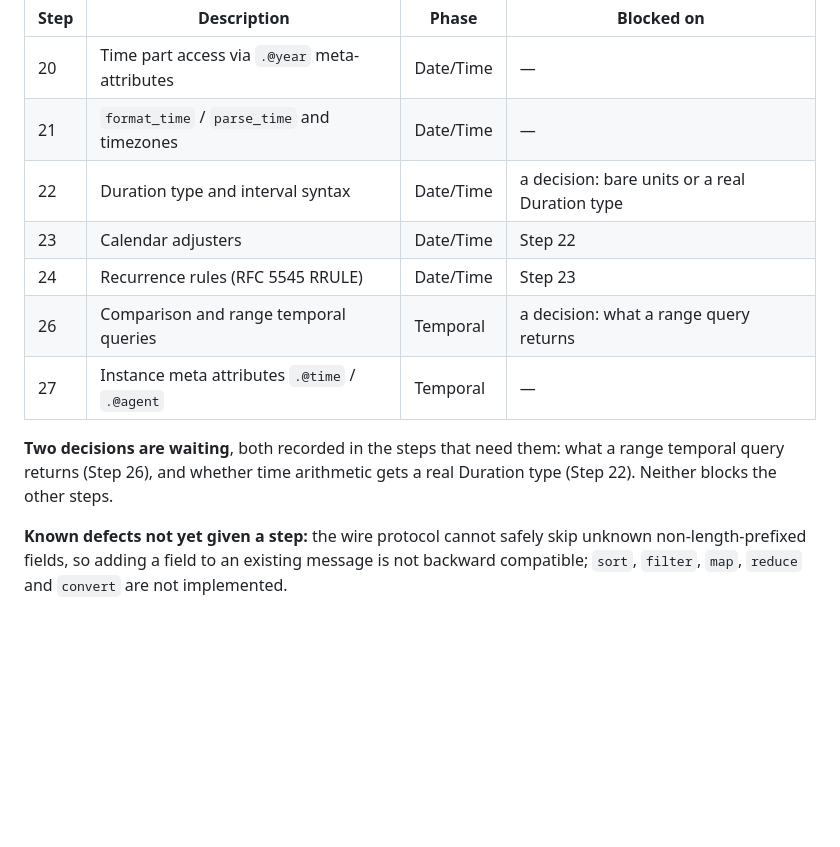
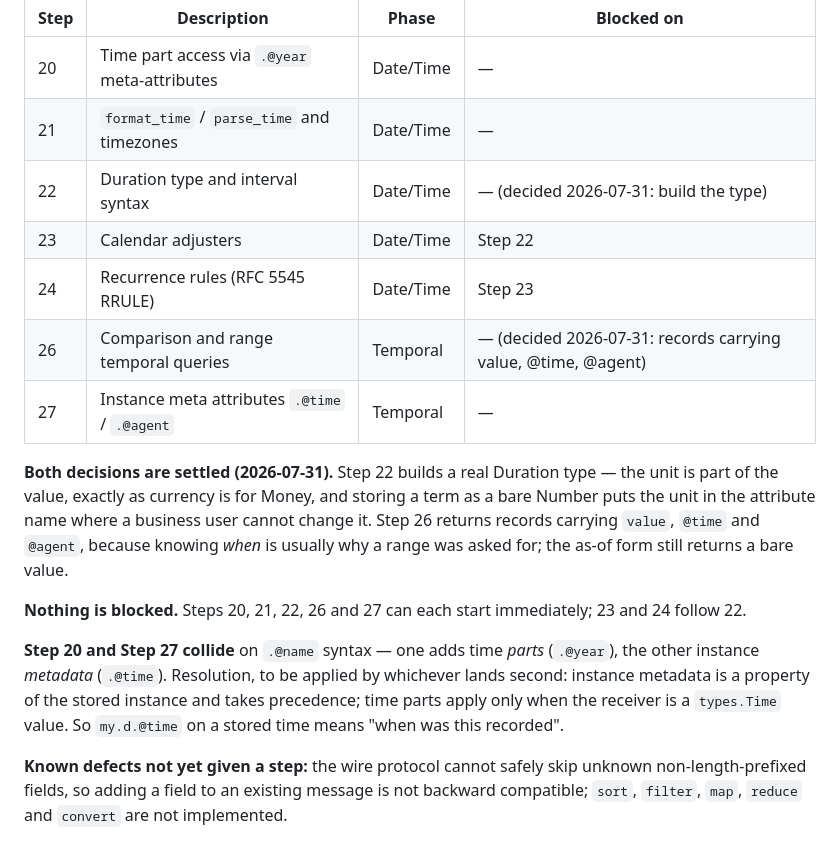
Before and after one commit to Solifugus/amorphdb, a Markdown page: DEVPLAN.md, the part around the change. GitHub-like rendering; blank space fills up the shorter version.

Commit message:
📋 Record the settled decisions in the plan
Step 22 builds a real Duration type, and Step 26 returns records carrying
value, @time and @agent. Both were agreed but the outstanding-work table
still listed them as blockers, which would have stalled whoever picked the
plan up next.

Also states the Step 20 / Step 27 collision resolution explicitly rather
than leaving it as "whichever lands second decides": instance metadata takes
precedence, and time parts apply only when the receiver is a Time.

Co-Authored-By: Claude Opus 5 <noreply@anthropic.com>

```diff
--- a/DEVPLAN.md
+++ b/DEVPLAN.md
@@ -40,15 +40,27 @@ produced. This file is deliberately kept to the work that remains.
 |---|---|---|---|
 | 20 | Time part access via `.@year` meta-attributes | Date/Time | — |
 | 21 | `format_time` / `parse_time` and timezones | Date/Time | — |
-| 22 | Duration type and interval syntax | Date/Time | a decision: bare units or a real Duration type |
+| 22 | Duration type and interval syntax | Date/Time | — (decided 2026-07-31: build the type) |
 | 23 | Calendar adjusters | Date/Time | Step 22 |
 | 24 | Recurrence rules (RFC 5545 RRULE) | Date/Time | Step 23 |
-| 26 | Comparison and range temporal queries | Temporal | a decision: what a range query returns |
+| 26 | Comparison and range temporal queries | Temporal | — (decided 2026-07-31: records carrying value, @time, @agent) |
 | 27 | Instance meta attributes `.@time` / `.@agent` | Temporal | — |
 
-**Two decisions are waiting**, both recorded in the steps that need them: what a
-range temporal query returns (Step 26), and whether time arithmetic gets a real
-Duration type (Step 22). Neither blocks the other steps.
+**Both decisions are settled (2026-07-31).** Step 22 builds a real Duration type
+— the unit is part of the value, exactly as currency is for Money, and storing a
+term as a bare Number puts the unit in the attribute name where a business user
+cannot change it. Step 26 returns records carrying `value`, `@time` and `@agent`,
+because knowing *when* is usually why a range was asked for; the as-of form still
+returns a bare value.
+
+**Nothing is blocked.** Steps 20, 21, 22, 26 and 27 can each start immediately;
+23 and 24 follow 22.
+
+**Step 20 and Step 27 collide** on `.@name` syntax — one adds time *parts*
+(`.@year`), the other instance *metadata* (`.@time`). Resolution, to be applied
+by whichever lands second: instance metadata is a property of the stored instance
+and takes precedence; time parts apply only when the receiver is a `types.Time`
+value. So `my.d.@time` on a stored time means "when was this recorded".
 
 **Known defects not yet given a step:** the wire protocol cannot safely skip
 unknown non-length-prefixed fields, so adding a field to an existing message is
```
